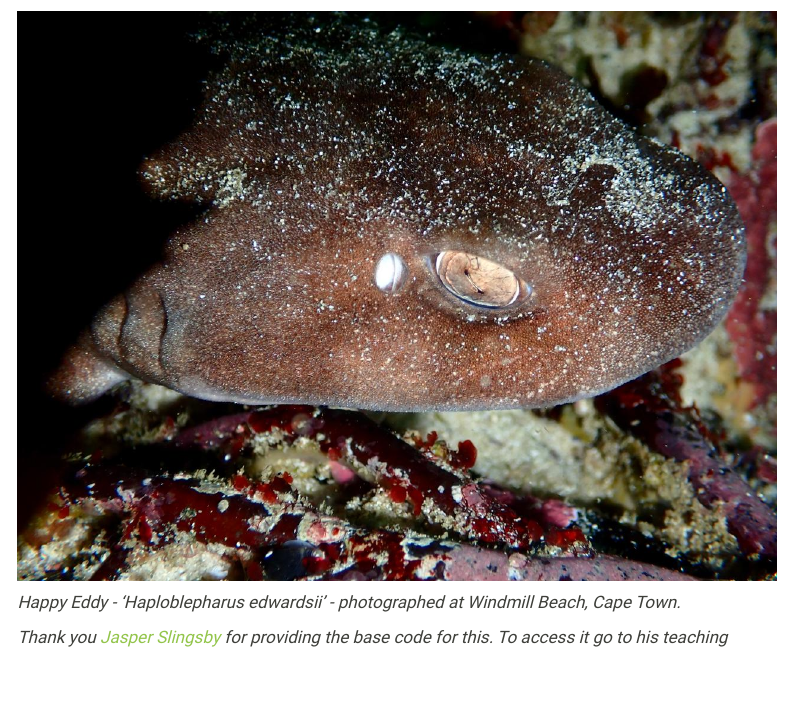
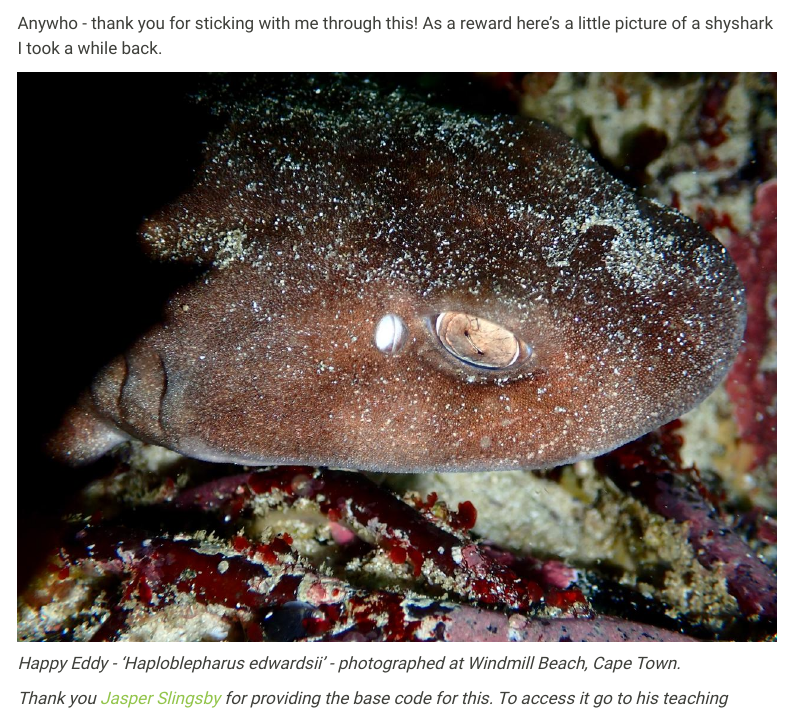
Before and after one commit to NosyShark/NosyShark.github.io, a Quarto document (shyshark.qmd): the page in a window 1100 px wide, from 4250 px down. Rendered offline with R 4.5, knitr and Pandoc in place of Quarto, with nearby package versions; some code elsewhere in the file could not run offline; menus at the side of the page are left out; long lines of code are wrapped.

Commit message:
general thanks

````diff
--- a/shyshark.qmd
+++ b/shyshark.qmd
@@ -136,6 +136,8 @@ mapview(oceanshark_ds, col.regions = "#422CB2", layer.name = "Dark shyshark", le
                      zcol = c("user_login", "click_url", "id")))
 ```
 
+Anywho - thank you for sticking with me through this! As a reward here's a little picture of a shyshark I took a while back.
+
 ![](images/WhatsApp Image 2024-02-24 at 14.27.55.jpeg)
 
 *Happy Eddy - 'Haploblepharus edwardsii' - photographed at Windmill Beach, Cape Town.*
````
Also changed, not shown: 2 other files.
